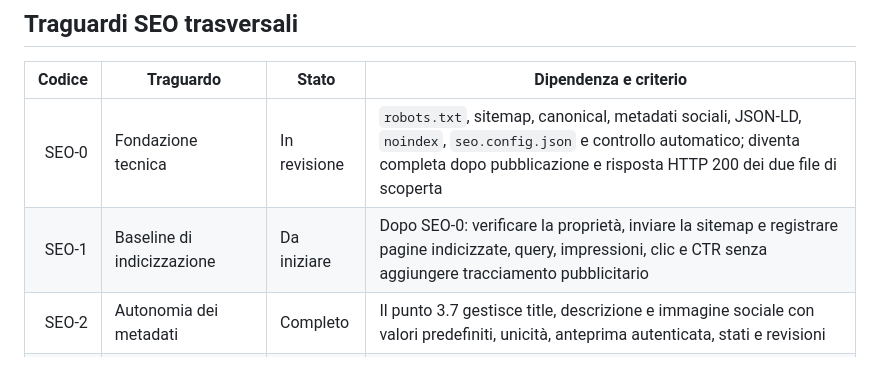
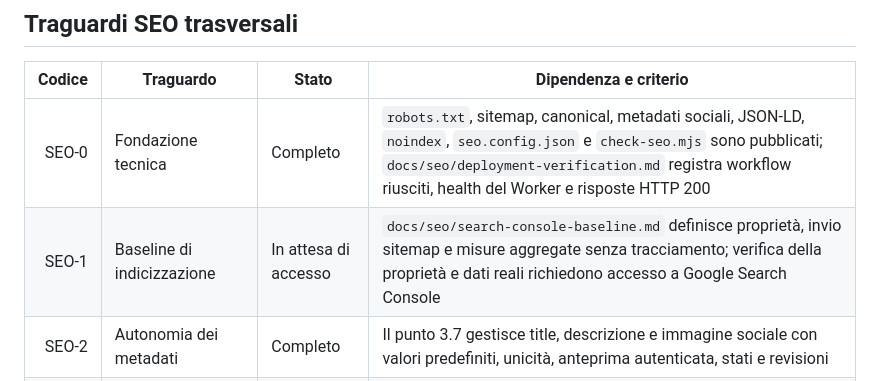
Before and after one commit to anonmrcn-ctrl/anonmrcn-ctrl.github.io, a Markdown page: docs/cms/progress.md, the part around the change. GitHub-like rendering.

Commit message:
Verifica la fondazione SEO pubblicata

```diff
--- a/docs/cms/progress.md
+++ b/docs/cms/progress.md
@@ -29,8 +29,8 @@ affiancare il primo passaggio tecnico incompleto, ma non sostituirlo.
 
 | Codice | Traguardo | Stato | Dipendenza e criterio |
 |---:|---|---|---|
-| SEO-0 | Fondazione tecnica | In revisione | `robots.txt`, sitemap, canonical, metadati sociali, JSON-LD, `noindex`, `seo.config.json` e controllo automatico; diventa completa dopo pubblicazione e risposta HTTP 200 dei due file di scoperta |
-| SEO-1 | Baseline di indicizzazione | Da iniziare | Dopo SEO-0: verificare la proprietà, inviare la sitemap e registrare pagine indicizzate, query, impressioni, clic e CTR senza aggiungere tracciamento pubblicitario |
+| SEO-0 | Fondazione tecnica | Completo | `robots.txt`, sitemap, canonical, metadati sociali, JSON-LD, `noindex`, `seo.config.json` e `check-seo.mjs` sono pubblicati; `docs/seo/deployment-verification.md` registra workflow riusciti, health del Worker e risposte HTTP 200 |
+| SEO-1 | Baseline di indicizzazione | In attesa di accesso | `docs/seo/search-console-baseline.md` definisce proprietà, invio sitemap e misure aggregate senza tracciamento; verifica della proprietà e dati reali richiedono accesso a Google Search Console |
 | SEO-2 | Autonomia dei metadati | Completo | Il punto 3.7 gestisce title, descrizione e immagine sociale con valori predefiniti, unicità, anteprima autenticata, stati e revisioni |
 | SEO-3 | Contenuti autonomi e indicizzabili | Da iniziare | Punto 5: una pagina HTML completa per ogni Voce e luogo, vecchi URL conservati, canonical e sitemap automatici |
 | SEO-4 | Media ottimizzati | Da iniziare | Punto 6: originale conservato, varianti responsive, dimensioni, testo alternativo e immagine sociale |
```
Also changed, not shown: docs/seo/deployment-verification.md (added, +17 -0 lines), docs/seo/search-console-baseline.md (added, +29 -0 lines).
